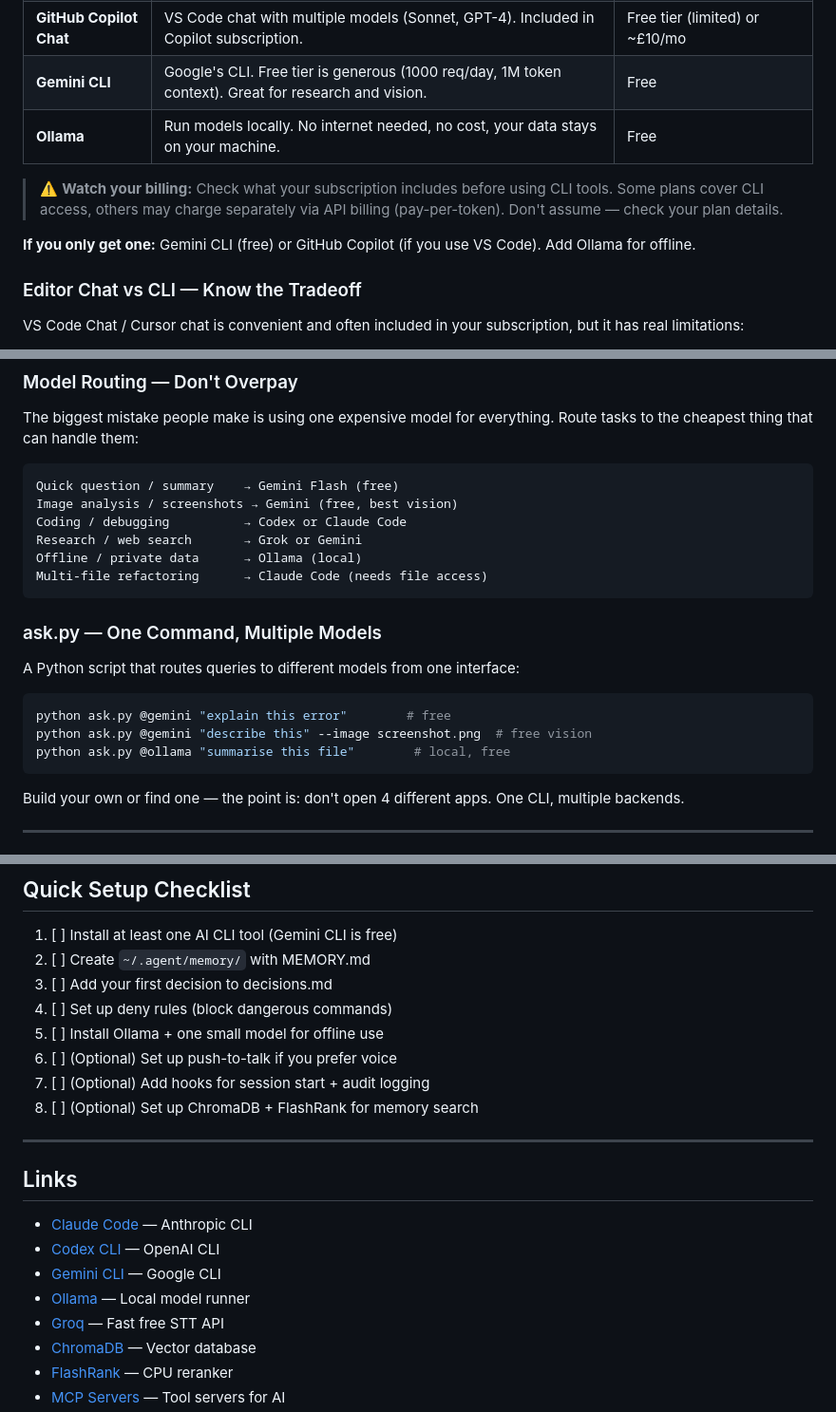
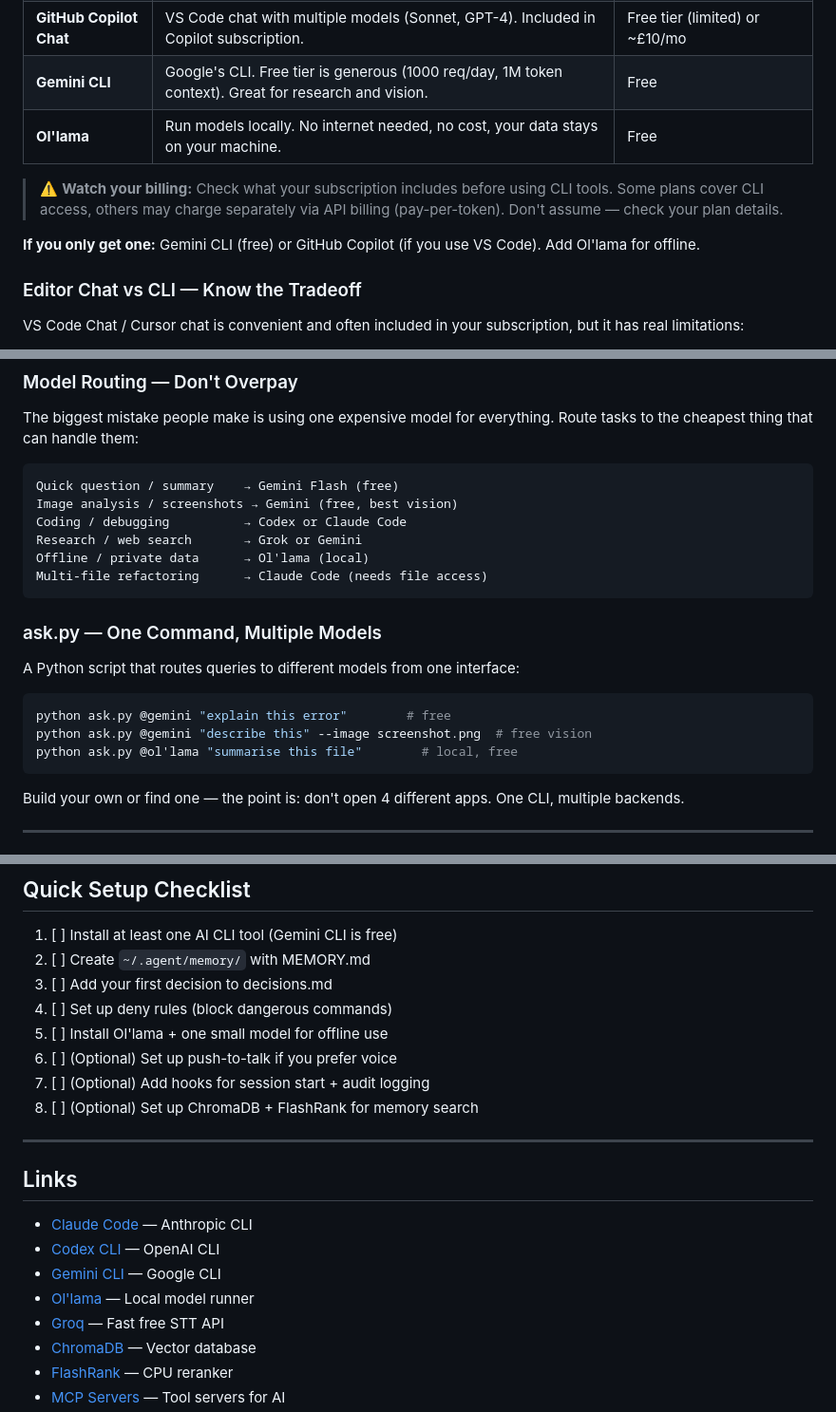
Before and after one commit to Jonohobs/ai-hot-source, a Markdown page: README.md, 3 parts joined by grey strips. Shown at 95% size. Drawn GitHub-style.

Commit message:
Ol'lama everywhere — the agent will understand 🦙
Co-Authored-By: Claude Opus 4.6 <noreply@anthropic.com>

````diff
--- a/README.md
+++ b/README.md
@@ -30,11 +30,11 @@ You don't nessissarily need all of this, go through it with your AI and see what
 | **Codex CLI** | OpenAI's agentic CLI. Sharp coder, fast. | Included in ChatGPT Pro (~£20/mo) |
 | **GitHub Copilot Chat** | VS Code chat with multiple models (Sonnet, GPT-4). Included in Copilot subscription. | Free tier (limited) or ~£10/mo |
 | **Gemini CLI** | Google's CLI. Free tier is generous (1000 req/day, 1M token context). Great for research and vision. | Free |
-| **Ollama** | Run models locally. No internet needed, no cost, your data stays on your machine. | Free |
+| **Ol'lama** | Run models locally. No internet needed, no cost, your data stays on your machine. | Free |
 
 > ⚠️ **Watch your billing:** Check what your subscription includes before using CLI tools. Some plans cover CLI access, others may charge separately via API billing (pay-per-token). Don't assume — check your plan details.
 
-**If you only get one:** Gemini CLI (free) or GitHub Copilot (if you use VS Code). Add Ollama for offline.
+**If you only get one:** Gemini CLI (free) or GitHub Copilot (if you use VS Code). Add Ol'lama for offline.
 
 ### Editor Chat vs CLI — Know the Tradeoff
 
@@ -62,7 +62,7 @@ Quick question / summary    → Gemini Flash (free)
 Image analysis / screenshots → Gemini (free, best vision)
 Coding / debugging          → Codex or Claude Code
 Research / web search       → Grok or Gemini
-Offline / private data      → Ollama (local)
+Offline / private data      → Ol'lama (local)
 Multi-file refactoring      → Claude Code (needs file access)
 ```
 
@@ -72,7 +72,7 @@ A Python script that routes queries to different models from one interface:
 ```bash
 python ask.py @gemini "explain this error"        # free
 python ask.py @gemini "describe this" --image screenshot.png  # free vision
-python ask.py @ollama "summarise this file"        # local, free
+python ask.py @ol'lama "summarise this file"        # local, free
 ```
 Build your own or find one — the point is: don't open 4 different apps. One CLI, multiple backends.
 
@@ -224,7 +224,7 @@ No server needed — just a Python script that generates static HTML. Open in br
 2. [ ] Create `~/.agent/memory/` with MEMORY.md
 3. [ ] Add your first decision to decisions.md
 4. [ ] Set up deny rules (block dangerous commands)
-5. [ ] Install Ollama + one small model for offline use
+5. [ ] Install Ol'lama + one small model for offline use
 6. [ ] (Optional) Set up push-to-talk if you prefer voice
 7. [ ] (Optional) Add hooks for session start + audit logging
 8. [ ] (Optional) Set up ChromaDB + FlashRank for memory search
@@ -236,7 +236,7 @@ No server needed — just a Python script that generates static HTML. Open in br
 - [Claude Code](https://claude.ai/download) — Anthropic CLI
 - [Codex CLI](https://github.com/openai/codex) — OpenAI CLI
 - [Gemini CLI](https://github.com/google-gemini/gemini-cli) — Google CLI
-- [Ollama](https://ollama.ai) — Local model runner
+- [Ol'lama](https://ollama.ai) — Local model runner
 - [Groq](https://groq.com) — Fast free STT API
 - [ChromaDB](https://www.trychroma.com) — Vector database
 - [FlashRank](https://github.com/PrithivirajDamodaran/FlashRank) — CPU reranker
````
Also changed, not shown: other parts of README.md (+2 -2 lines).
